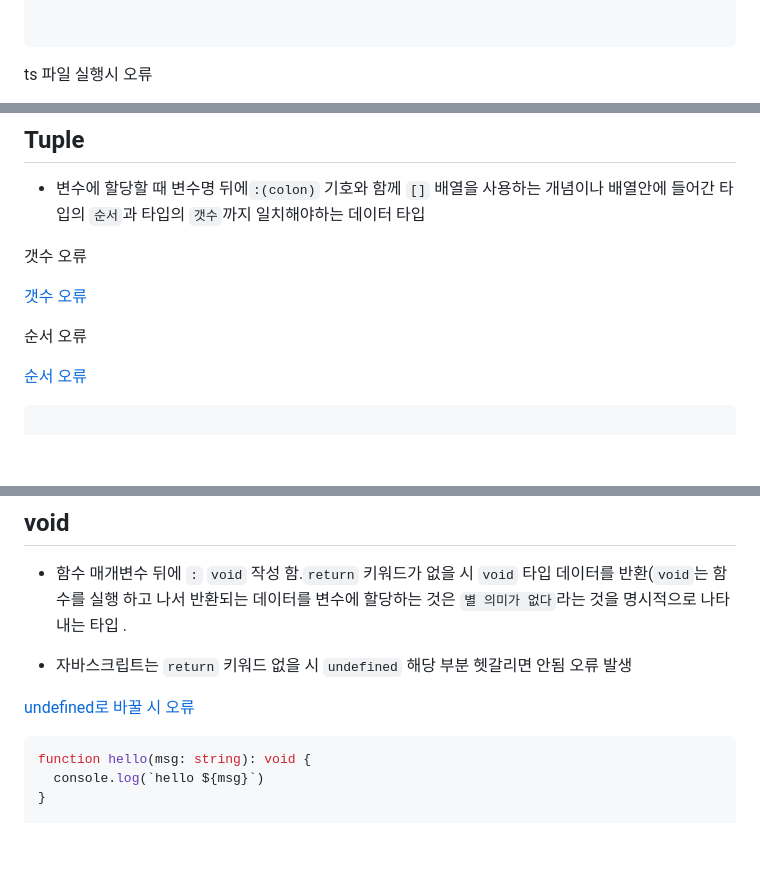
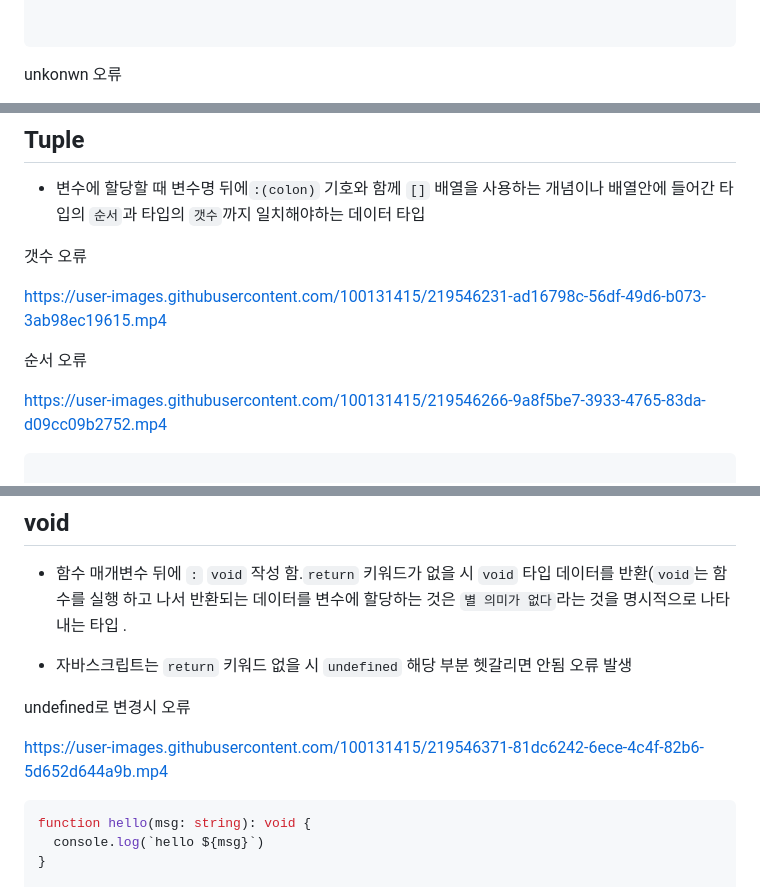
Before and after one commit to seon-mikim/First-TypeScript-, a Markdown page: TypeScript/01.type.md, 3 parts joined by grey strips. GitHub-like rendering; blank space fills up the shorter version.

Commit message:
docs: Edit 01.type.ts
- 영상 파일 및 사진 업로드 오류로 수정

````diff
--- a/TypeScript/01.type.md
+++ b/TypeScript/01.type.md
@@ -258,5 +258,5 @@ const obj: { x: string, y: number } = u
 
 
 ```
- ts 파일 실행시 오류
+ unkonwn 오류
 
@@ -275,11 +276,17 @@ const obj: { x: string, y: number } = u
 
 갯수 오류
 
-[갯수 오류](../../../PicPick/2023-02-17%2012%2019%2055.mp4)
+https://user-images.githubusercontent.com/100131415/219546231-ad16798c-56df-49d6-b073-3ab98ec19615.mp4
+
+
 
 순서 오류
 
-[순서 오류](../../../PicPick/2023-02-17%2012%2039%2025.mp4)
+
+https://user-images.githubusercontent.com/100131415/219546266-9a8f5be7-3933-4765-83da-d09cc09b2752.mp4
+
+
+
 
 ```ts
 
@@ -305,7 +312,11 @@ const user: [ number,string, boolean][]
 - 자바스크립트는 `return` 키워드 없을 시 `undefined` 해당 부분 헷갈리면 안됨 오류 발생
 
 
-[undefined로 바꿀 시 오류 ](../../../PicPick/2023-02-17%2012%2045%2050.mp4)
+undefined로 변경시 오류
+
+https://user-images.githubusercontent.com/100131415/219546371-81dc6242-6ece-4c4f-82b6-5d652d644a9b.mp4
+
+
 
 ```ts
 function hello(msg: string): void {
````
Also changed, not shown: other parts of TypeScript/01.type.md (+2 -1 lines).
